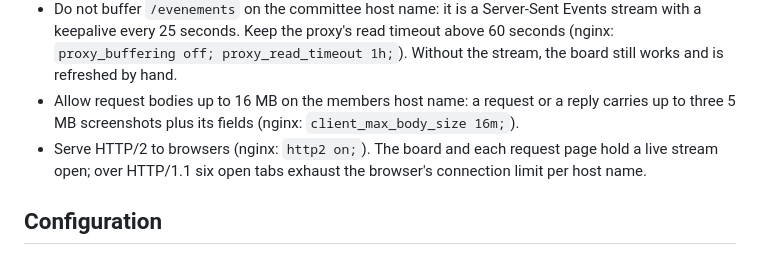
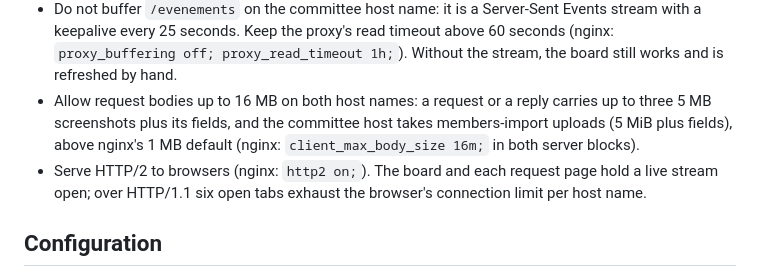
Before and after one commit to SkYNewZ/sos-vpdive, a Markdown page: README.md, the part around the change. Drawn GitHub-style.

Commit message:
docs: apply the body size limit to both host names
- Updated the "Behind a reverse proxy" bullet to allow 16 MB request bodies on both host names.
- Noted that the committee host takes members-import uploads (5 MiB plus fields), above nginx's 1 MB default.

```diff
--- a/README.md
+++ b/README.md
@@ -72,9 +72,10 @@ picked up by the hot reload).
   proxy's read timeout above 60 seconds (nginx: `proxy_buffering off;
   proxy_read_timeout 1h;`). Without the stream, the board still works and is
   refreshed by hand.
-- Allow request bodies up to 16 MB on the members host name: a request or a
-  reply carries up to three 5 MB screenshots plus its fields (nginx:
-  `client_max_body_size 16m;`).
+- Allow request bodies up to 16 MB on both host names: a request or a reply
+  carries up to three 5 MB screenshots plus its fields, and the committee host
+  takes members-import uploads (5 MiB plus fields), above nginx's 1 MB default
+  (nginx: `client_max_body_size 16m;` in both server blocks).
 - Serve HTTP/2 to browsers (nginx: `http2 on;`). The board and each request
   page hold a live stream open; over HTTP/1.1 six open tabs exhaust the
   browser's connection limit per host name.
```
